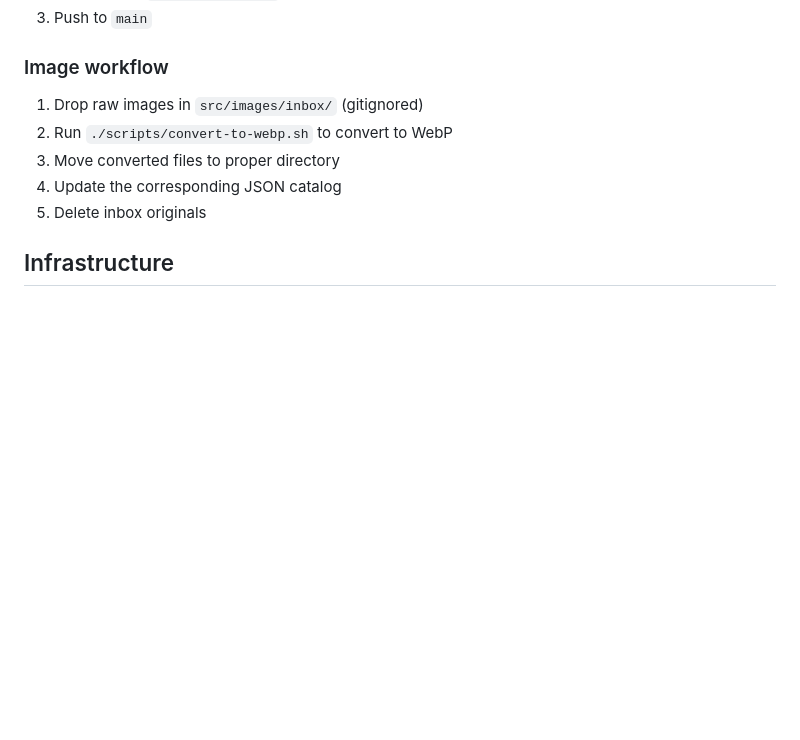
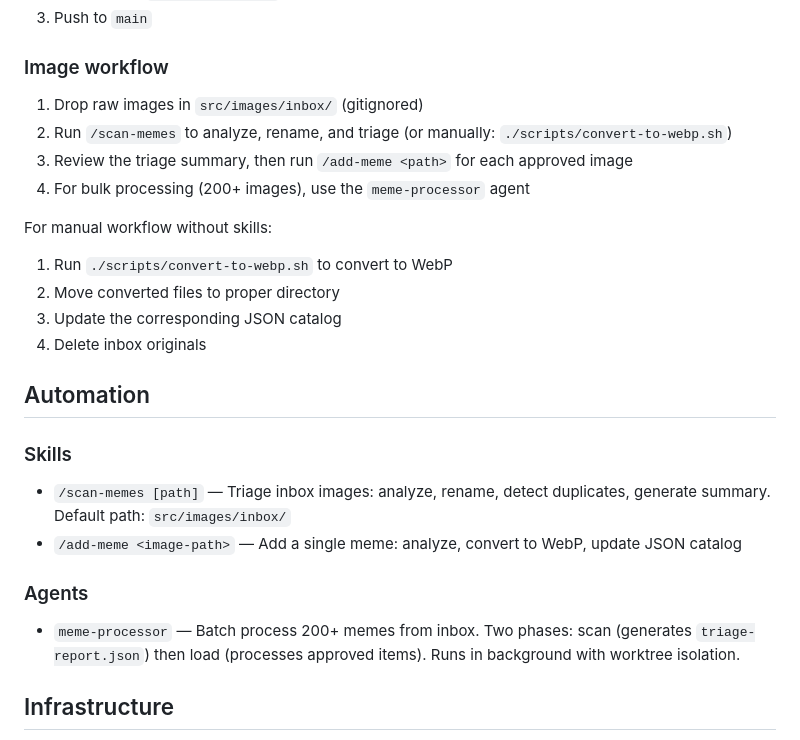
Before and after one commit to FedericoGarcia/memes-de-julio, a Markdown page: AGENTS.md, the part around the change. Rendered like a GitHub page; blank space fills up the shorter version.

Commit message:
docs: add automation section to AGENTS.md
Document available skills (/scan-memes, /add-meme) and the
meme-processor agent. Update image workflow to reference skills
as the primary path.

```diff
--- a/AGENTS.md
+++ b/AGENTS.md
@@ -112,10 +112,26 @@ GitHub Actions are pinned to commit SHAs. Dependabot keeps them updated.
 ### Image workflow
 
 1. Drop raw images in `src/images/inbox/` (gitignored)
-2. Run `./scripts/convert-to-webp.sh` to convert to WebP
-3. Move converted files to proper directory
-4. Update the corresponding JSON catalog
-5. Delete inbox originals
+2. Run `/scan-memes` to analyze, rename, and triage (or manually: `./scripts/convert-to-webp.sh`)
+3. Review the triage summary, then run `/add-meme <path>` for each approved image
+4. For bulk processing (200+ images), use the `meme-processor` agent
+
+For manual workflow without skills:
+1. Run `./scripts/convert-to-webp.sh` to convert to WebP
+2. Move converted files to proper directory
+3. Update the corresponding JSON catalog
+4. Delete inbox originals
+
+## Automation
+
+### Skills
+
+- `/scan-memes [path]` — Triage inbox images: analyze, rename, detect duplicates, generate summary. Default path: `src/images/inbox/`
+- `/add-meme <image-path>` — Add a single meme: analyze, convert to WebP, update JSON catalog
+
+### Agents
+
+- `meme-processor` — Batch process 200+ memes from inbox. Two phases: scan (generates `triage-report.json`) then load (processes approved items). Runs in background with worktree isolation.
 
 ## Infrastructure
 
```
